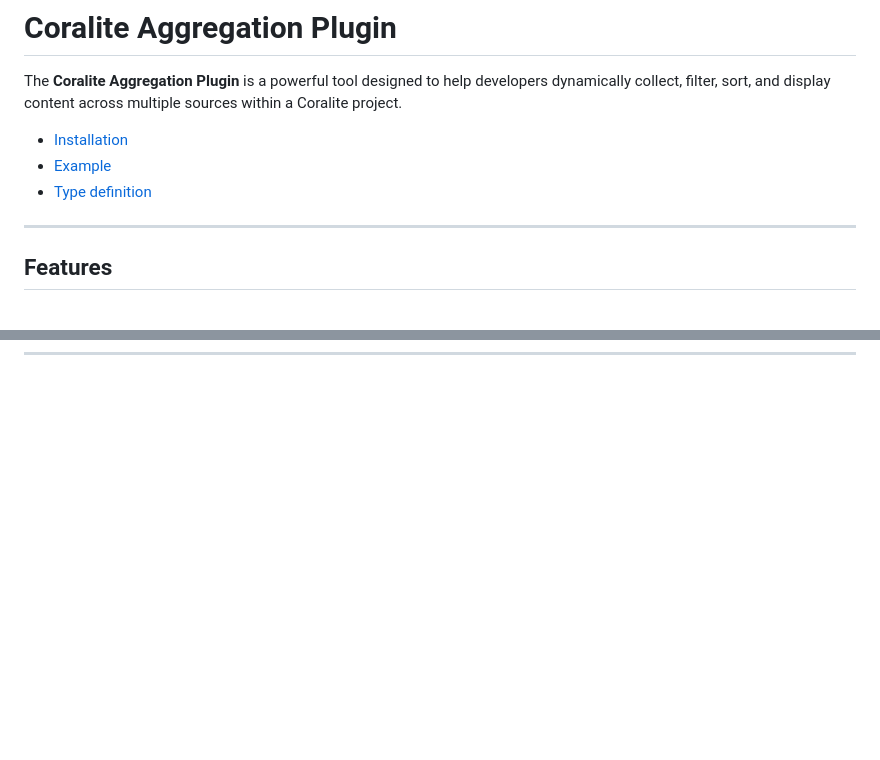
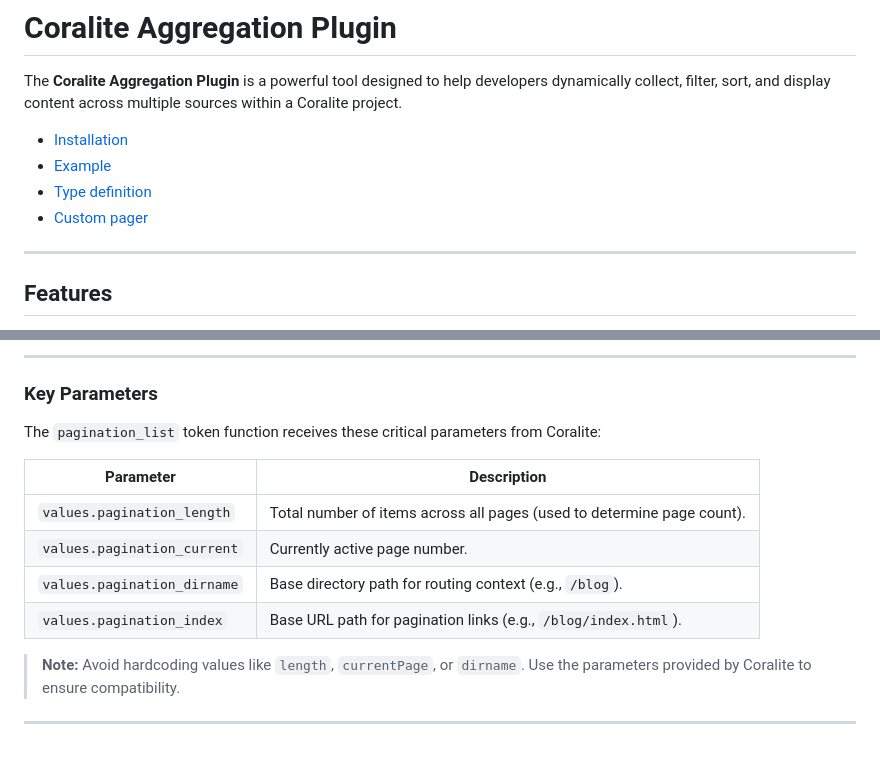
Before and after one commit to tjdav/coralite-plugin-aggregation, a Markdown page: README.md, 2 parts joined by grey strips. Drawn GitHub-style; blank space fills up the shorter version.

Commit message:
docs: Add custom pager template user guide

```diff
--- a/README.md
+++ b/README.md
@@ -6,6 +6,7 @@ The **Coralite Aggregation Plugin** is a powerful tool designed to help develope
 - [Installation](#installation)
 - [Example](#example)
 - [Type definition](#types)
+- [Custom pager](#custom-pager)
 
 ---
 
@@ -218,0 +292,15 @@ A representation of a token with name and value.
+---
+
+### Key Parameters
+The `pagination_list` token function receives these critical parameters from Coralite:
+
+| Parameter              | Description                                                                 |
+|-----------------------|-----------------------------------------------------------------------------|
+| `values.pagination_length` | Total number of items across all pages (used to determine page count).     |
+| `values.pagination_current` | Currently active page number.                                               |
+| `values.pagination_dirname` | Base directory path for routing context (e.g., `/blog`).                   |
+| `values.pagination_index`  | Base URL path for pagination links (e.g., `/blog/index.html`).             |
+
+> **Note:** Avoid hardcoding values like `length`, `currentPage`, or `dirname`. Use the parameters provided by Coralite to ensure compatibility.
+
+---
```
Also changed, not shown: other parts of README.md (+72 -0 lines).
